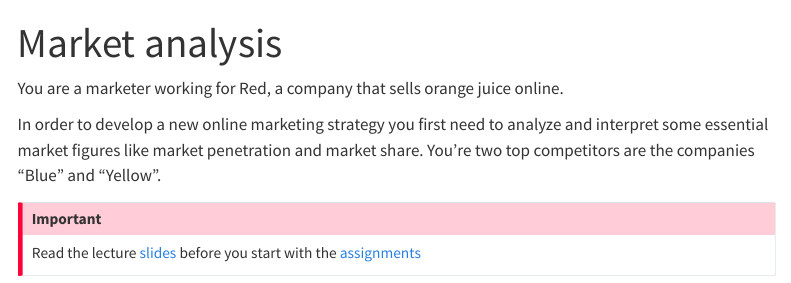
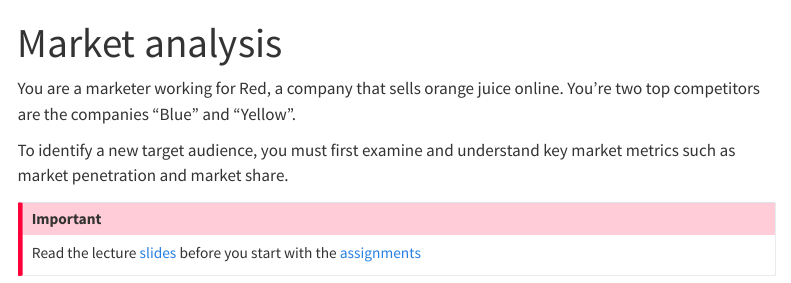
Before and after one commit to kirenz/lab-market-analysis, a Quarto document (index.qmd): the page in a window 1100 px wide, from its top. Rendered offline with R 4.5, knitr and Pandoc in place of Quarto, with nearby package versions; menus at the side of the page are left out.

Commit message:
Update index.qmd

```diff
--- a/index.qmd
+++ b/index.qmd
@@ -2,9 +2,9 @@
 title: "Market analysis"
 ---
 
-You are a marketer working for Red, a company that sells orange juice online.
+You are a marketer working for Red, a company that sells orange juice online. You’re two top competitors are the companies “Blue” and “Yellow”.
 
-In order to develop a new online marketing strategy you first need to analyze and interpret some essential market figures like market penetration and market share. You’re two top competitors are the companies “Blue” and “Yellow”.
+To identify a new target audience, you must first examine and understand key market metrics such as market penetration and market share.
 
 ::: {.callout-important}
 Read the lecture [slides](/slide.qmd) before you start with the [assignments](/assignments.qmd)
```
